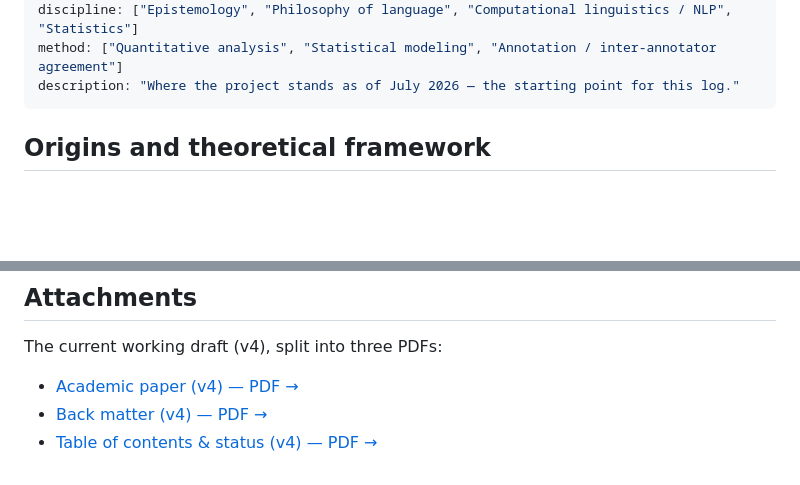
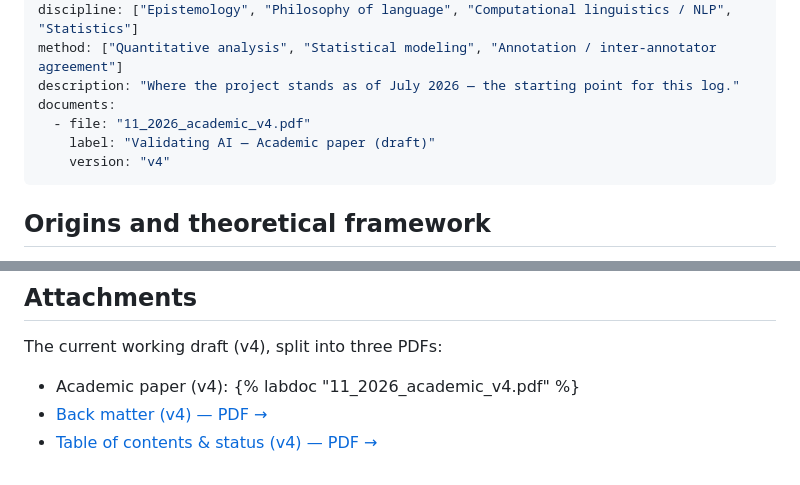
Before and after one commit to ClaudioCamm/claudio-cammarano-site, a Markdown page: src/lab/2026-07-03-validating-ai-the-research-project-so-far.md, 2 parts joined by grey strips. GitHub-like rendering; blank space fills up the shorter version.

Commit message:
Add v4 paper PDFs to lab note; register academic draft in Learning Log

```diff
--- a/src/lab/2026-07-03-validating-ai-the-research-project-so-far.md
+++ b/src/lab/2026-07-03-validating-ai-the-research-project-so-far.md
@@ -7,6 +7,10 @@ stage: "Writing & submission"
 discipline: ["Epistemology", "Philosophy of language", "Computational linguistics / NLP", "Statistics"]
 method: ["Quantitative analysis", "Statistical modeling", "Annotation / inter-annotator agreement"]
 description: "Where the project stands as of July 2026 — the starting point for this log."
+documents:
+  - file: "11_2026_academic_v4.pdf"
+    label: "Validating AI — Academic paper (draft)"
+    version: "v4"
 ---
 
 ## Origins and theoretical framework
@@ -33,6 +37,6 @@ arXiv (cs.AI / cs.CL) as an immediate preprint; Synthese and Episteme as journal
 
 The current working draft (v4), split into three PDFs:
 
-- <a href="/downloads/11_2026_academic_v4.pdf">Academic paper (v4) — PDF →</a>
+- Academic paper (v4): {% labdoc "11_2026_academic_v4.pdf" %}
 - <a href="/downloads/12_2026_backmatter_v4.pdf">Back matter (v4) — PDF →</a>
 - <a href="/downloads/13_2026_toc_status_v4.pdf">Table of contents & status (v4) — PDF →</a>
```
